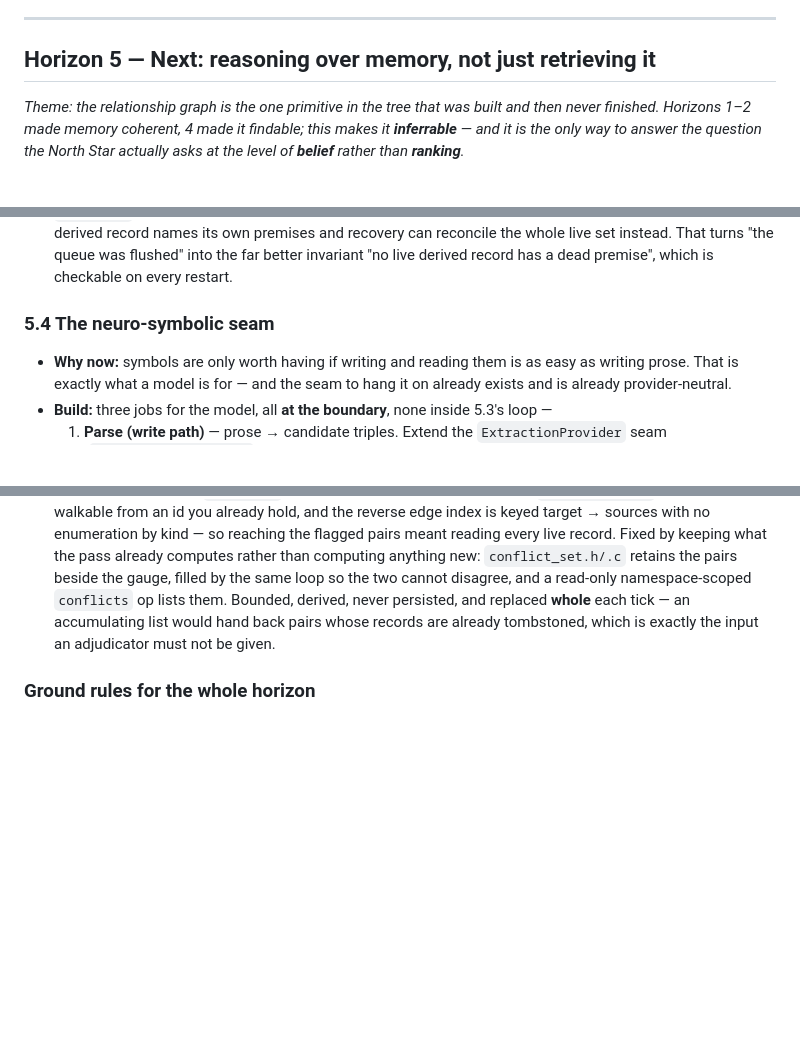
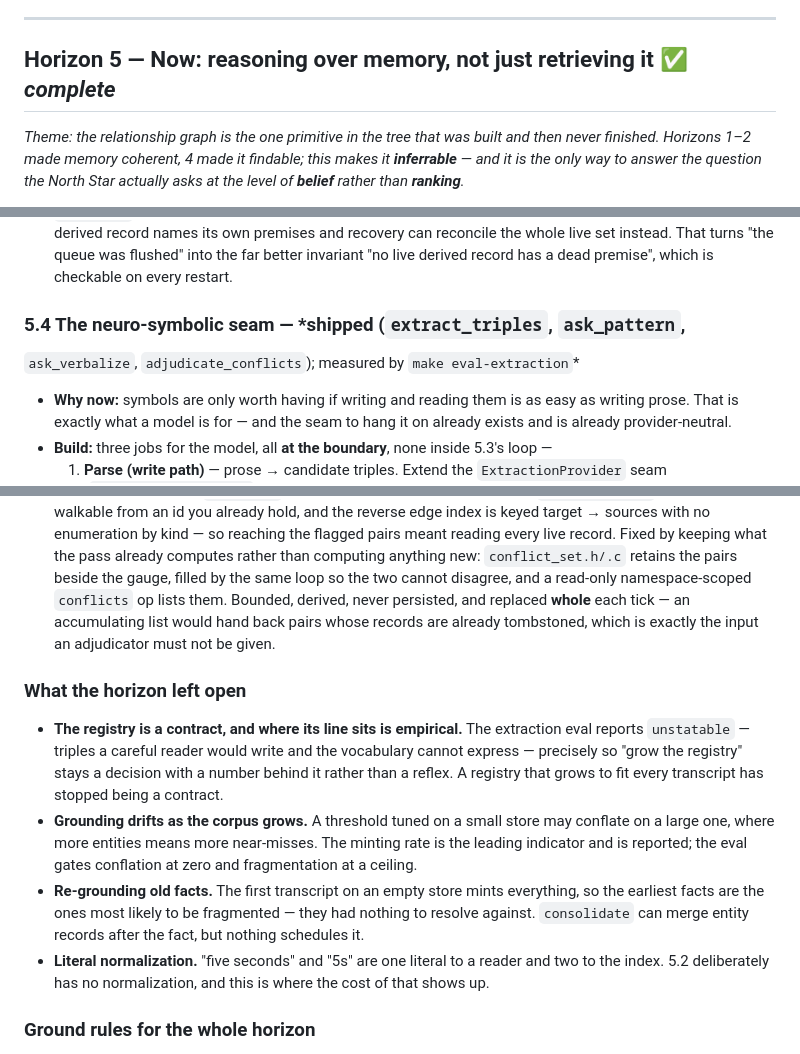
Before and after one commit to d4n-larsson/aegisdb, a Markdown page: docs/ROADMAP.md, 3 parts joined by grey strips. Rendered like a GitHub page; blank space fills up the shorter version.

Commit message:
docs(roadmap): close Horizon 5
5.1 through 5.4 are shipped and measured, so the heading should say so
rather than leaving a reader to total up four entries. Adds what the horizon
left open — where the registry's line sits, grounding drift, re-grounding the
facts written before there was anything to resolve against, and literal
normalization — as a section rather than as four "deferred" bullets nobody
reads together.

Co-Authored-By: Claude Opus 5 (1M context) <noreply@anthropic.com>

```diff
--- a/docs/ROADMAP.md
+++ b/docs/ROADMAP.md
@@ -311,7 +311,7 @@ the same bet, and it needs no model on the hot path.*
 
 ---
 
-## Horizon 5 — Next: reasoning over memory, not just retrieving it
+## Horizon 5 — Now: reasoning over memory, not just retrieving it  ✅ *complete*
 
 *Theme: the relationship graph is the one primitive in the tree that was built
 and then never finished. Horizons 1–2 made memory coherent, 4 made it findable;
@@ -507,7 +507,8 @@ does deterministically, at write time, for free.
   "the queue was flushed" into the far better invariant "no live derived record
   has a dead premise", which is checkable on every restart.
 
-### 5.4 The neuro-symbolic seam
+### 5.4 The neuro-symbolic seam — *shipped (`extract_triples`, `ask_pattern`,
+`ask_verbalize`, `adjudicate_conflicts`); measured by `make eval-extraction`*
 
 - **Why now:** symbols are only worth having if writing and reading them is as
   easy as writing prose. That is exactly what a model is for — and the seam to
@@ -606,6 +607,25 @@ does deterministically, at write time, for free.
   back pairs whose records are already tombstoned, which is exactly the input
   an adjudicator must not be given.
 
+### What the horizon left open
+
+- **The registry is a contract, and where its line sits is empirical.** The
+  extraction eval reports `unstatable` — triples a careful reader would write
+  and the vocabulary cannot express — precisely so "grow the registry" stays a
+  decision with a number behind it rather than a reflex. A registry that grows
+  to fit every transcript has stopped being a contract.
+- **Grounding drifts as the corpus grows.** A threshold tuned on a small store
+  may conflate on a large one, where more entities means more near-misses. The
+  minting rate is the leading indicator and is reported; the eval gates
+  conflation at zero and fragmentation at a ceiling.
+- **Re-grounding old facts.** The first transcript on an empty store mints
+  everything, so the earliest facts are the ones most likely to be fragmented —
+  they had nothing to resolve against. `consolidate` can merge entity records
+  after the fact, but nothing schedules it.
+- **Literal normalization.** "five seconds" and "5s" are one literal to a
+  reader and two to the index. 5.2 deliberately has no normalization, and this
+  is where the cost of that shows up.
+
 ### Ground rules for the whole horizon
 
 - **Off by default; degrade to today.** Every piece is opt-in, and recall is
```
